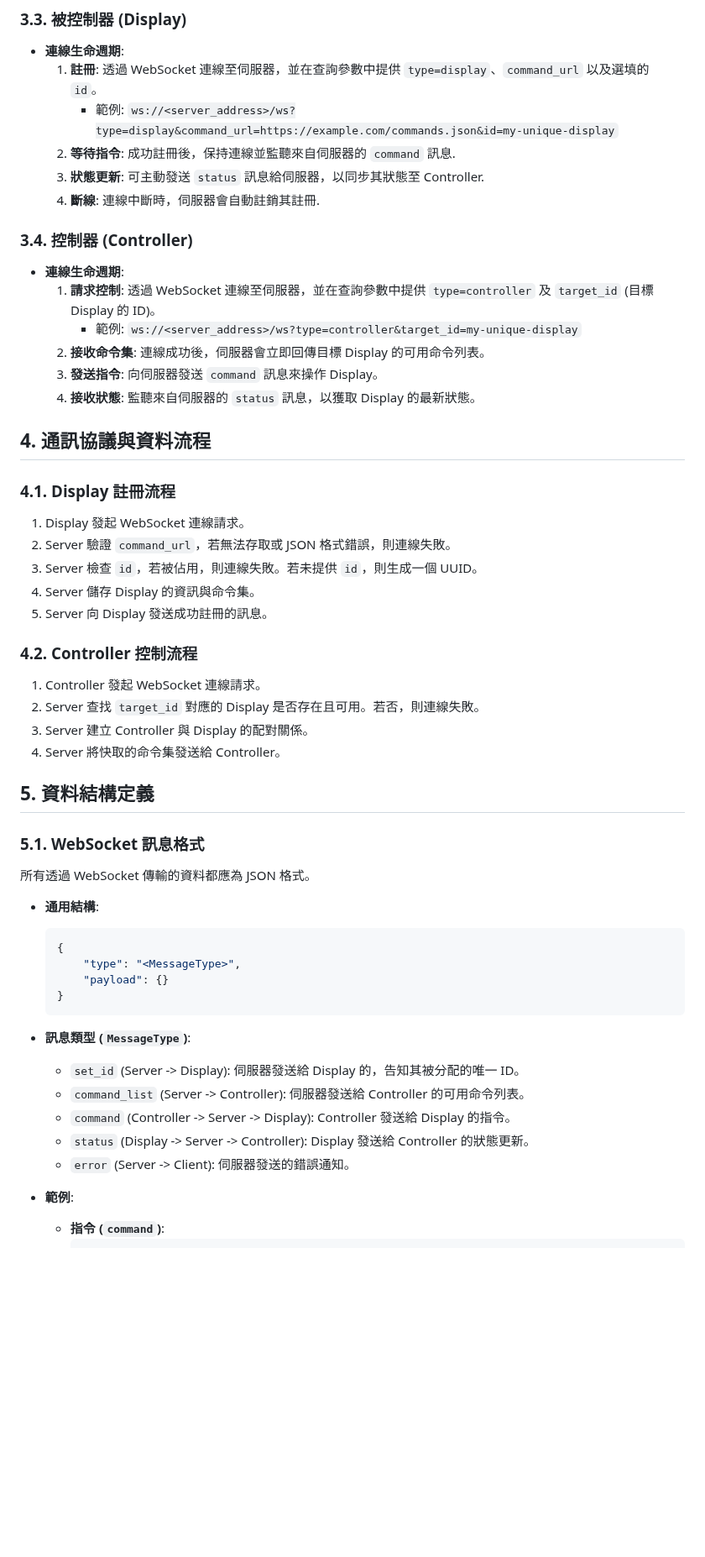
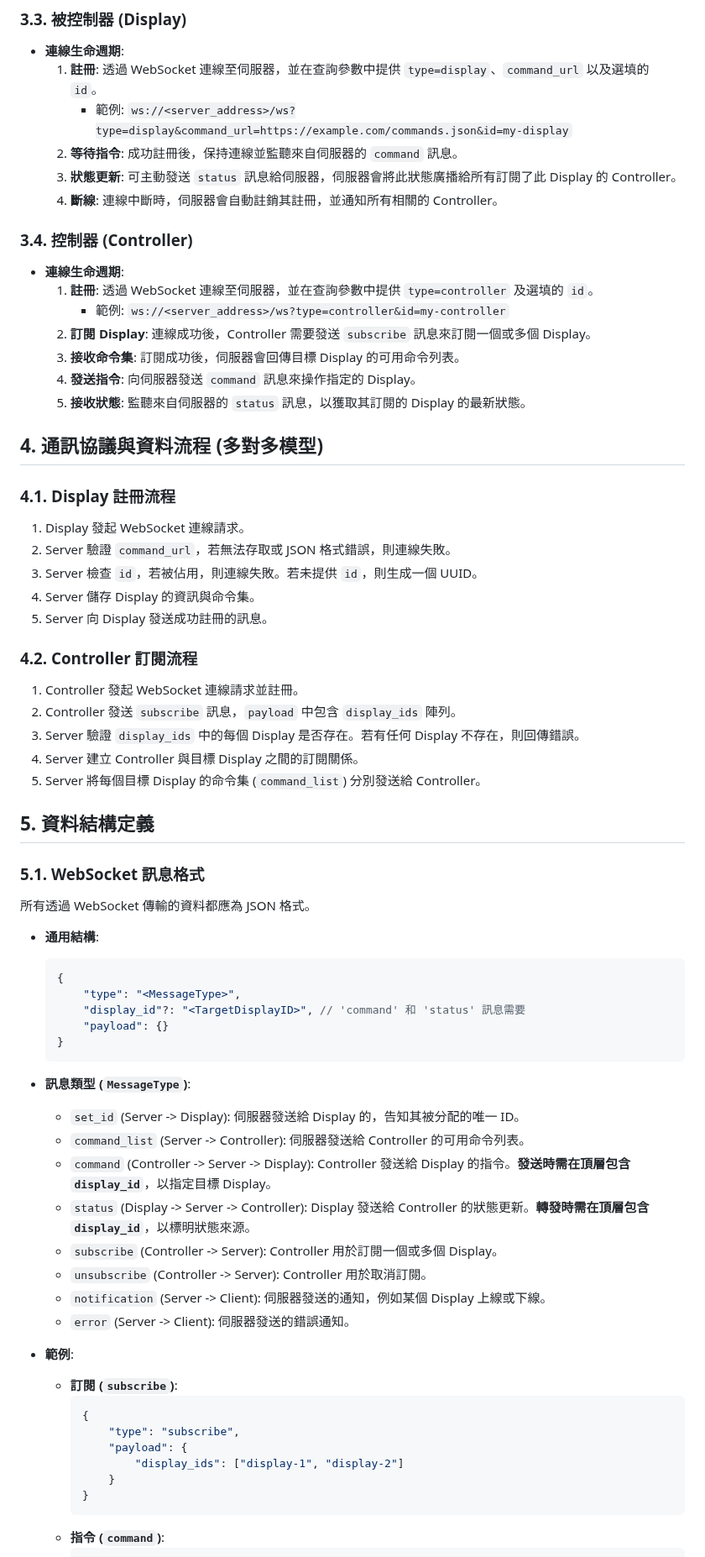
Before and after one commit to simbafs/controly, a Markdown page: controly.md, the part around one of its changes. Shown at 84% size. Drawn GitHub-style; blank space fills up the shorter version.

````diff
--- a/controly.md
+++ b/controly.md
@@ -68,21 +73,22 @@
 
 - **連線生命週期**:
     1.  **註冊**: 透過 WebSocket 連線至伺服器，並在查詢參數中提供 `type=display`、`command_url` 以及選填的 `id`。
-        - 範例: `ws://<server_address>/ws?type=display&command_url=https://example.com/commands.json&id=my-unique-display`
-    2.  **等待指令**: 成功註冊後，保持連線並監聽來自伺服器的 `command` 訊息.
-    3.  **狀態更新**: 可主動發送 `status` 訊息給伺服器，以同步其狀態至 Controller.
-    4.  **斷線**: 連線中斷時，伺服器會自動註銷其註冊.
+        - 範例: `ws://<server_address>/ws?type=display&command_url=https://example.com/commands.json&id=my-display`
+    2.  **等待指令**: 成功註冊後，保持連線並監聽來自伺服器的 `command` 訊息。
+    3.  **狀態更新**: 可主動發送 `status` 訊息給伺服器，伺服器會將此狀態廣播給所有訂閱了此 Display 的 Controller。
+    4.  **斷線**: 連線中斷時，伺服器會自動註銷其註冊，並通知所有相關的 Controller。
 
 ### 3.4. 控制器 (Controller)
 
 - **連線生命週期**:
-    1.  **請求控制**: 透過 WebSocket 連線至伺服器，並在查詢參數中提供 `type=controller` 及 `target_id` (目標 Display 的 ID)。
-        - 範例: `ws://<server_address>/ws?type=controller&target_id=my-unique-display`
-    2.  **接收命令集**: 連線成功後，伺服器會立即回傳目標 Display 的可用命令列表。
-    3.  **發送指令**: 向伺服器發送 `command` 訊息來操作 Display。
-    4.  **接收狀態**: 監聽來自伺服器的 `status` 訊息，以獲取 Display 的最新狀態。
+    1.  **註冊**: 透過 WebSocket 連線至伺服器，並在查詢參數中提供 `type=controller` 及選填的 `id`。
+        - 範例: `ws://<server_address>/ws?type=controller&id=my-controller`
+    2.  **訂閱 Display**: 連線成功後，Controller 需要發送 `subscribe` 訊息來訂閱一個或多個 Display。
+    3.  **接收命令集**: 訂閱成功後，伺服器會回傳目標 Display 的可用命令列表。
+    4.  **發送指令**: 向伺服器發送 `command` 訊息來操作指定的 Display。
+    5.  **接收狀態**: 監聽來自伺服器的 `status` 訊息，以獲取其訂閱的 Display 的最新狀態。
 
-## 4. 通訊協議與資料流程
+## 4. 通訊協議與資料流程 (多對多模型)
 
 ### 4.1. Display 註冊流程
 
@@ -92,12 +98,13 @@
 4.  Server 儲存 Display 的資訊與命令集。
 5.  Server 向 Display 發送成功註冊的訊息。
 
-### 4.2. Controller 控制流程
+### 4.2. Controller 訂閱流程
 
-1.  Controller 發起 WebSocket 連線請求。
-2.  Server 查找 `target_id` 對應的 Display 是否存在且可用。若否，則連線失敗。
-3.  Server 建立 Controller 與 Display 的配對關係。
-4.  Server 將快取的命令集發送給 Controller。
+1.  Controller 發起 WebSocket 連線請求並註冊。
+2.  Controller 發送 `subscribe` 訊息，`payload` 中包含 `display_ids` 陣列。
+3.  Server 驗證 `display_ids` 中的每個 Display 是否存在。若有任何 Display 不存在，則回傳錯誤。
+4.  Server 建立 Controller 與目標 Display 之間的訂閱關係。
+5.  Server 將每個目標 Display 的命令集 (`command_list`) 分別發送給 Controller。
 
 ## 5. 資料結構定義
 
@@ -109,8 +116,9 @@
 
     ```json
     {
-    	"type": "<MessageType>",
-    	"payload": {}
+        "type": "<MessageType>",
+        "display_id"?: "<TargetDisplayID>", // 'command' 和 'status' 訊息需要
+        "payload": {}
     }
     ```
 
@@ -118,11 +126,23 @@
 
     - `set_id` (Server -> Display): 伺服器發送給 Display 的，告知其被分配的唯一 ID。
     - `command_list` (Server -> Controller): 伺服器發送給 Controller 的可用命令列表。
-    - `command` (Controller -> Server -> Display): Controller 發送給 Display 的指令。
-    - `status` (Display -> Server -> Controller): Display 發送給 Controller 的狀態更新。
+    - `command` (Controller -> Server -> Display): Controller 發送給 Display 的指令。**發送時需在頂層包含 `display_id`**，以指定目標 Display。
+    - `status` (Display -> Server -> Controller): Display 發送給 Controller 的狀態更新。**轉發時需在頂層包含 `display_id`**，以標明狀態來源。
+    - `subscribe` (Controller -> Server): Controller 用於訂閱一個或多個 Display。
+    - `unsubscribe` (Controller -> Server): Controller 用於取消訂閱。
+    - `notification` (Server -> Client): 伺服器發送的通知，例如某個 Display 上線或下線。
     - `error` (Server -> Client): 伺服器發送的錯誤通知。
 
 - **範例**:
+    - **訂閱 (`subscribe`)**:
+        ```json
+        {
+        	"type": "subscribe",
+        	"payload": {
+        		"display_ids": ["display-1", "display-2"]
+        	}
+        }
+        ```
     - **指令 (`command`)**:
         ```json
         {
````
Also changed, not shown: other parts of controly.md (+90 -123 lines).
